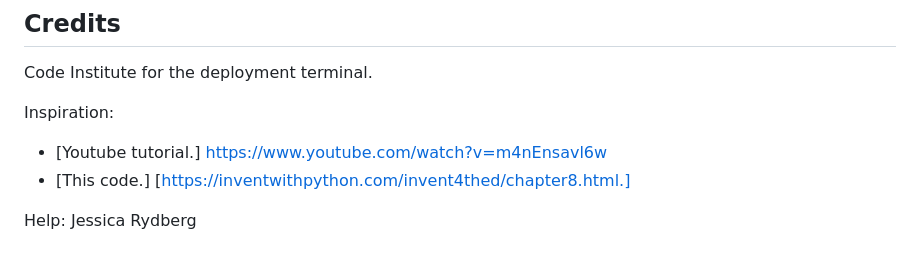
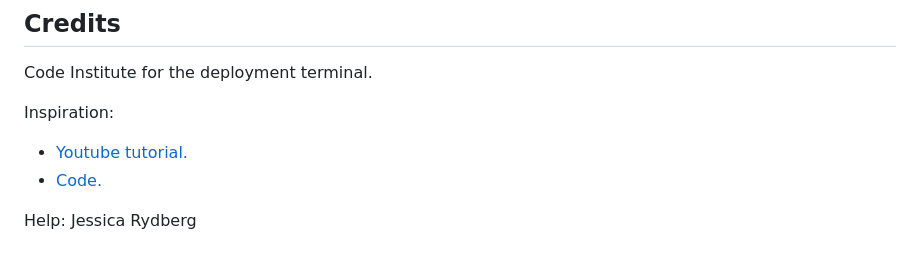
Before and after one commit to Smiding/Proj3, a Markdown page: README.md, the part around the change. Rendered like a GitHub page.

Commit message:
Fixed link in readme

```diff
--- a/README.md
+++ b/README.md
@@ -83,8 +83,8 @@ This project was deployed using Code Institutes mock terminal for Heroku.
 Code Institute for the deployment terminal.
 
 Inspiration:
-- [Youtube tutorial.] https://www.youtube.com/watch?v=m4nEnsavl6w
-- [This code.] [https://inventwithpython.com/invent4thed/chapter8.html.]
+- [Youtube tutorial.](https://www.youtube.com/watch?v=m4nEnsavl6w)
+- [Code.](https://inventwithpython.com/invent4thed/chapter8.html.)
 
 Help:
 Jessica Rydberg
```
